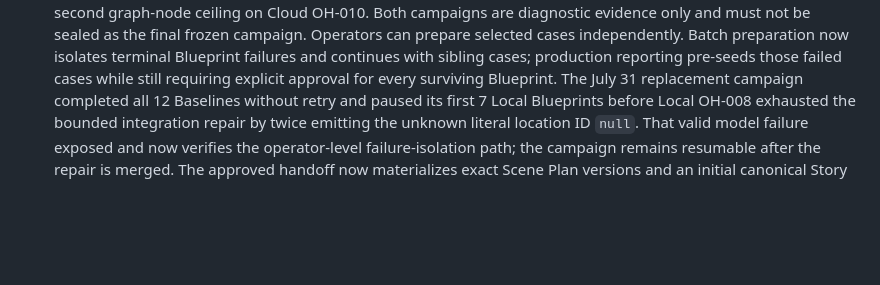
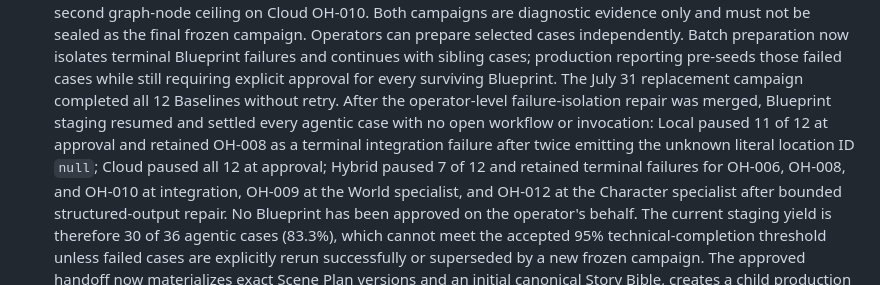
Before and after one commit to sasadjukic/openHollywood, a Markdown page: open_hollywood_bible/step_by_step_implementation.md, the part around the change. GitHub-like rendering; blank space fills up the shorter version.

Commit message:
record: step 19 failed campaign

```diff
--- a/open_hollywood_bible/step_by_step_implementation.md
+++ b/open_hollywood_bible/step_by_step_implementation.md
@@ -186,11 +186,18 @@ prepare selected cases independently. Batch preparation now isolates terminal
 Blueprint failures and continues with sibling cases; production reporting
 pre-seeds those failed cases while still requiring explicit approval for every
 surviving Blueprint. The July 31 replacement campaign completed all 12 Baselines
-without retry and paused its first 7 Local Blueprints before Local OH-008
-exhausted the bounded integration repair by twice emitting the unknown literal
-location ID `null`. That valid model failure exposed and now verifies the
-operator-level failure-isolation path; the campaign remains resumable after the
-repair is merged. The
+without retry. After the operator-level failure-isolation repair was merged,
+Blueprint staging resumed and settled every agentic case with no open workflow
+or invocation: Local paused 11 of 12 at approval and retained OH-008 as a
+terminal integration failure after twice emitting the unknown literal location
+ID `null`; Cloud paused all 12 at approval; Hybrid paused 7 of 12 and retained
+terminal failures for OH-006, OH-008, and OH-010 at integration, OH-009 at the
+World specialist, and OH-012 at the Character specialist after bounded
+structured-output repair. No Blueprint has been approved on the operator's
+behalf. The current staging yield is therefore 30 of 36 agentic cases (83.3%),
+which cannot meet the accepted 95% technical-completion threshold unless failed
+cases are explicitly rerun successfully or superseded by a new frozen campaign.
+The
 approved handoff now materializes exact Scene Plan versions and an initial
 canonical Story Bible, creates a child production run, and invokes the real
 SQLite-checkpointed writer, critic, continuity, and bible-maintainer graph.
```
